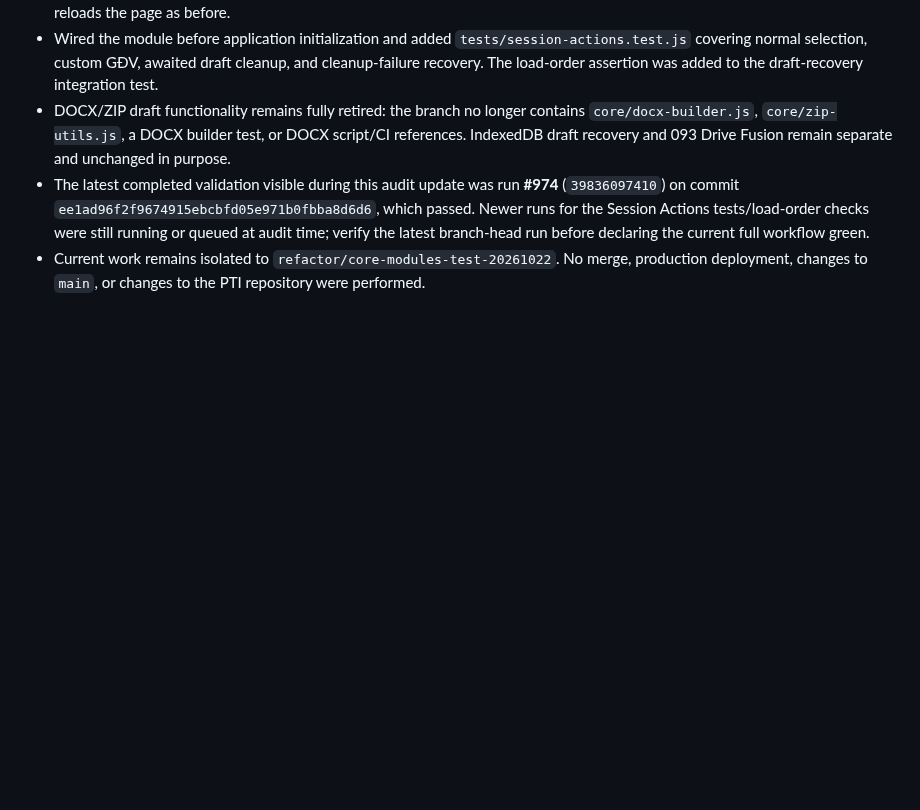
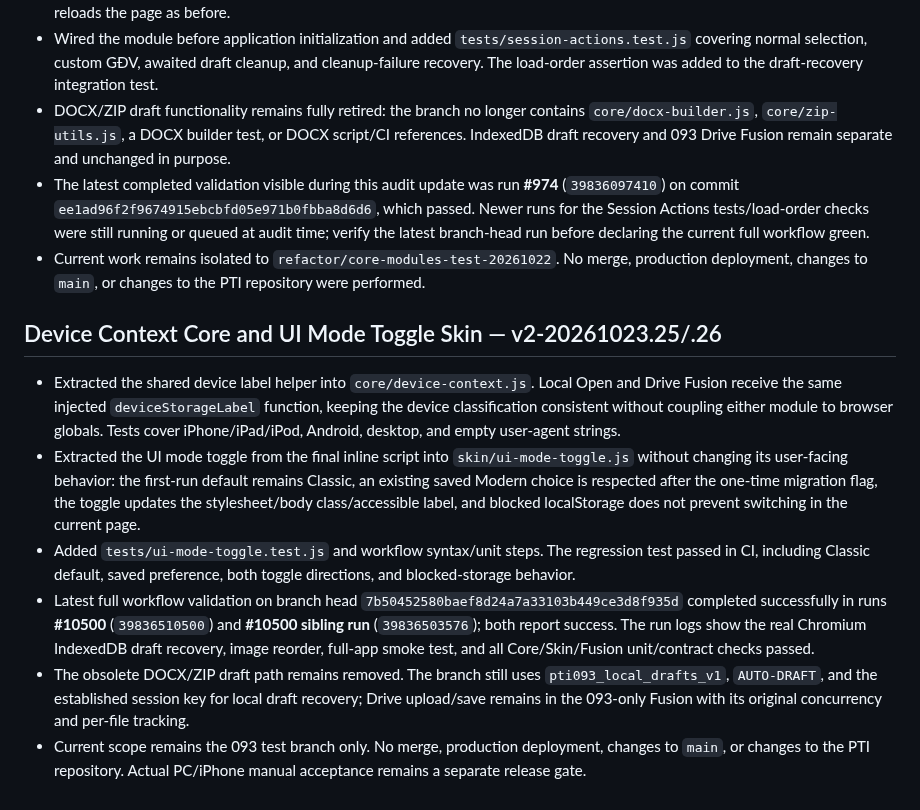
Before and after one commit to ngocttgdbt-093/pti093, a Markdown page: docs/CORE_REFACTOR_AUDIT_v1-20261022.md, the part around the change. GitHub-like rendering; blank space fills up the shorter version.

Commit message:
Record Device Context and UI Mode Toggle validation v2-20261023.26

```diff
--- a/docs/CORE_REFACTOR_AUDIT_v1-20261022.md
+++ b/docs/CORE_REFACTOR_AUDIT_v1-20261022.md
@@ -463,3 +463,13 @@ The workflow also had a duplicated draft-recovery test invocation; it has been r
 - DOCX/ZIP draft functionality remains fully retired: the branch no longer contains `core/docx-builder.js`, `core/zip-utils.js`, a DOCX builder test, or DOCX script/CI references. IndexedDB draft recovery and 093 Drive Fusion remain separate and unchanged in purpose.
 - The latest completed validation visible during this audit update was run **#974** (`39836097410`) on commit `ee1ad96f2f9674915ebcbfd05e971b0fbba8d6d6`, which passed. Newer runs for the Session Actions tests/load-order checks were still running or queued at audit time; verify the latest branch-head run before declaring the current full workflow green.
 - Current work remains isolated to `refactor/core-modules-test-20261022`. No merge, production deployment, changes to `main`, or changes to the PTI repository were performed.
+
+
+## Device Context Core and UI Mode Toggle Skin — v2-20261023.25/.26
+
+- Extracted the shared device label helper into `core/device-context.js`. Local Open and Drive Fusion receive the same injected `deviceStorageLabel` function, keeping the device classification consistent without coupling either module to browser globals. Tests cover iPhone/iPad/iPod, Android, desktop, and empty user-agent strings.
+- Extracted the UI mode toggle from the final inline script into `skin/ui-mode-toggle.js` without changing its user-facing behavior: the first-run default remains Classic, an existing saved Modern choice is respected after the one-time migration flag, the toggle updates the stylesheet/body class/accessible label, and blocked localStorage does not prevent switching in the current page.
+- Added `tests/ui-mode-toggle.test.js` and workflow syntax/unit steps. The regression test passed in CI, including Classic default, saved preference, both toggle directions, and blocked-storage behavior.
+- Latest full workflow validation on branch head `7b50452580baef8d24a7a33103b449ce3d8f935d` completed successfully in runs **#10500** (`39836510500`) and **#10500 sibling run** (`39836503576`); both report success. The run logs show the real Chromium IndexedDB draft recovery, image reorder, full-app smoke test, and all Core/Skin/Fusion unit/contract checks passed.
+- The obsolete DOCX/ZIP draft path remains removed. The branch still uses `pti093_local_drafts_v1`, `AUTO-DRAFT`, and the established session key for local draft recovery; Drive upload/save remains in the 093-only Fusion with its original concurrency and per-file tracking.
+- Current scope remains the 093 test branch only. No merge, production deployment, changes to `main`, or changes to the PTI repository. Actual PC/iPhone manual acceptance remains a separate release gate.
```
